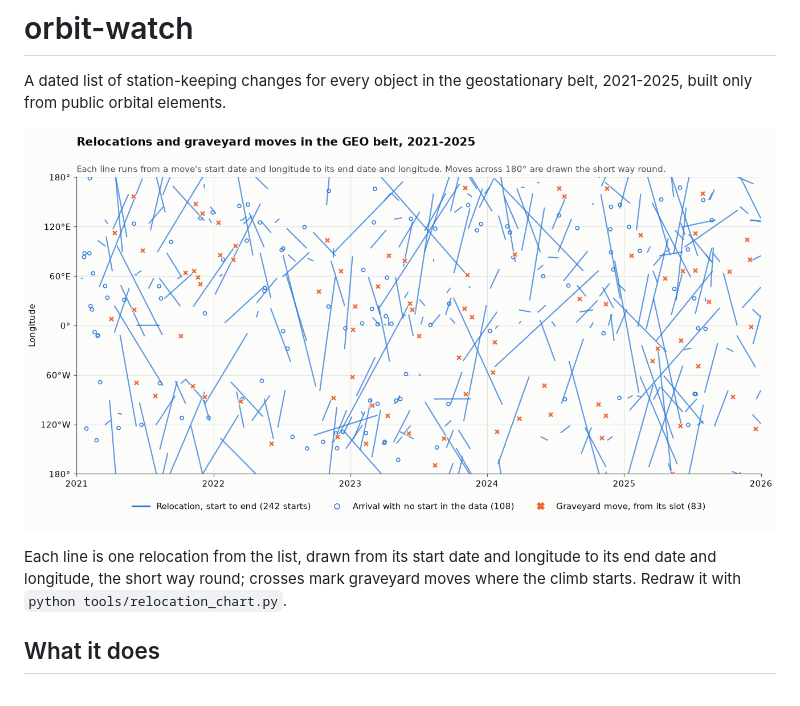
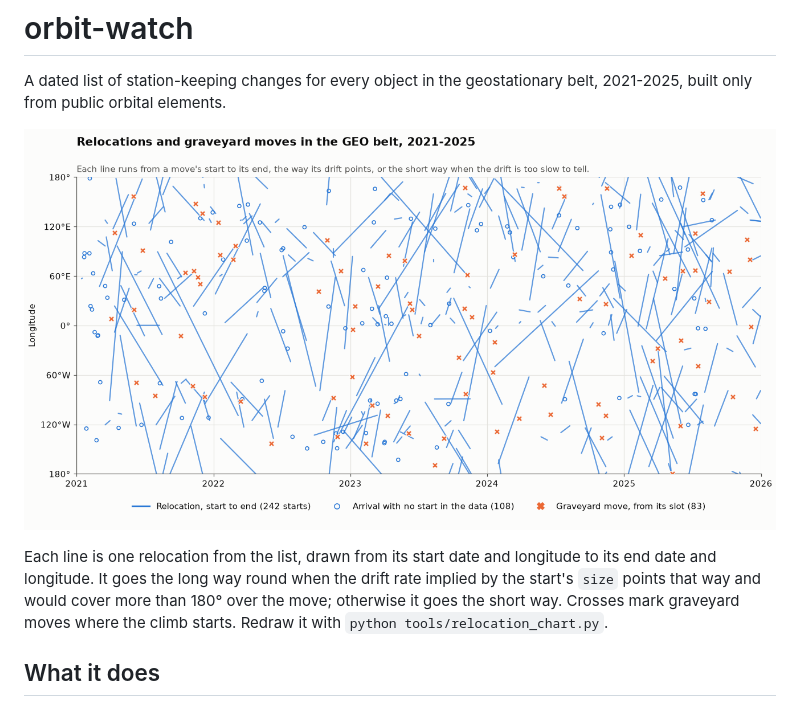
Before and after one commit to GabrielEzerzer/orbit-watch, a Markdown page: README.md, the part around the change. Drawn GitHub-style; pictures changed too: docs/belt_relocations.png.

```diff
--- a/README.md
+++ b/README.md
@@ -6,8 +6,9 @@ built only from public orbital elements.
 ![Relocations and graveyard moves in the GEO belt, 2021-2025](docs/belt_relocations.png)
 
 Each line is one relocation from the list, drawn from its start date and longitude to its end date
-and longitude, the short way round; crosses mark graveyard moves where the climb starts. Redraw
-it with `python tools/relocation_chart.py`.
+and longitude. It goes the long way round when the drift rate implied by the start's `size` points
+that way and would cover more than 180° over the move; otherwise it goes the short way. Crosses
+mark graveyard moves where the climb starts. Redraw it with `python tools/relocation_chart.py`.
 
 ## What it does
 
```
Also changed, not shown: 2 other files.
